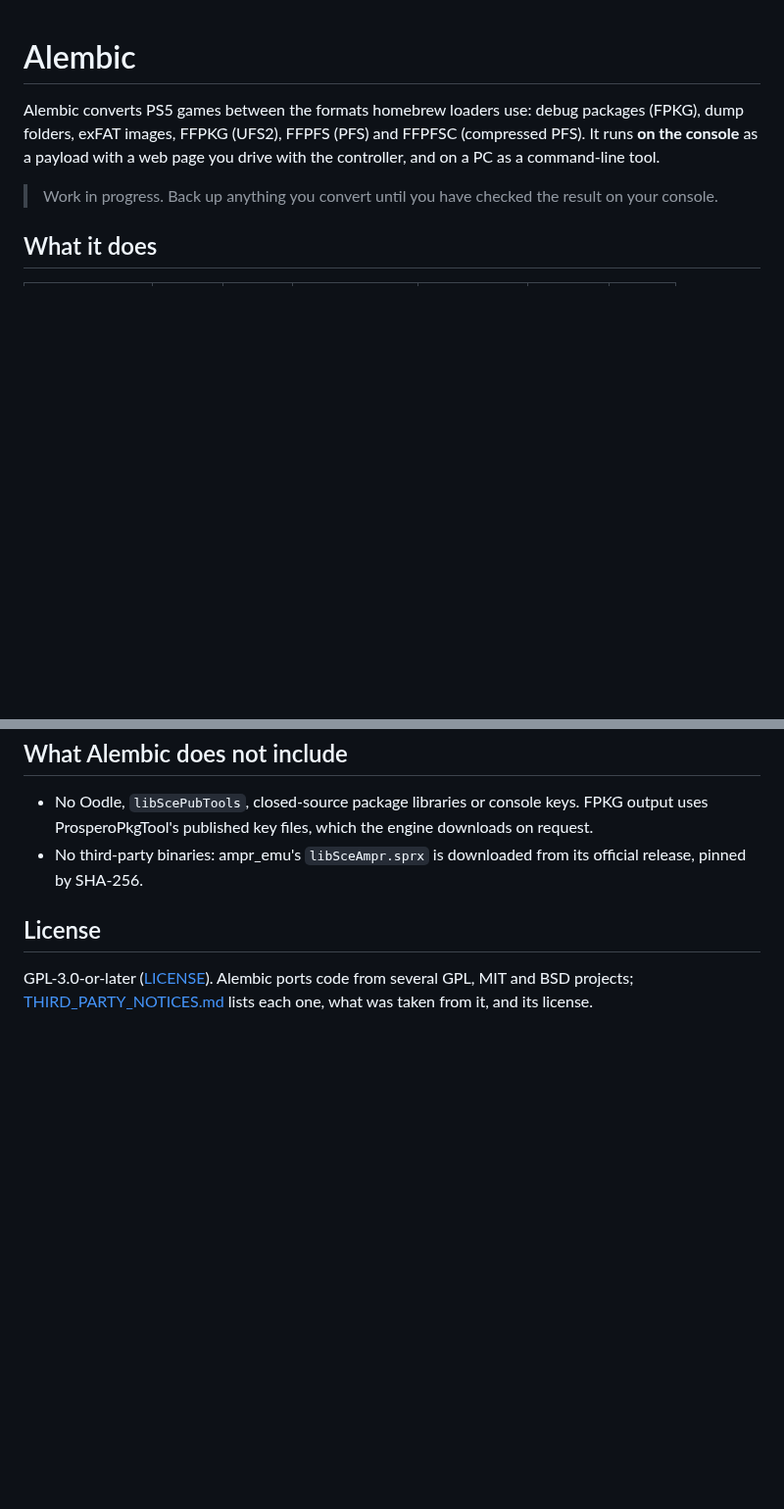
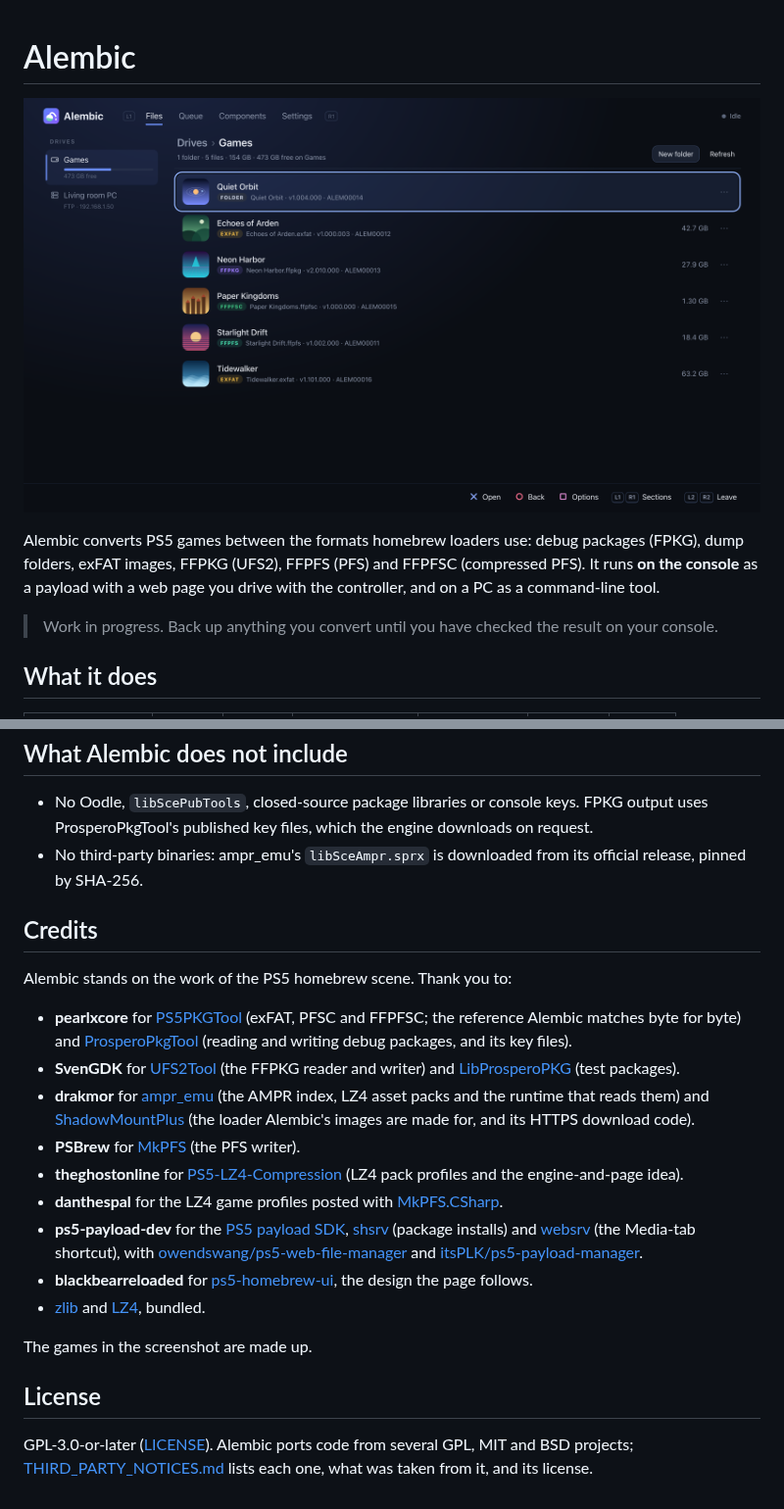
Before and after one commit to fthdgn-gh/Alembic, a Markdown page: README.md, 2 parts joined by grey strips. Shown at 98% size. GitHub-like rendering; pictures changed too: docs/screenshot.png (added); blank space fills up the shorter version.

Commit message:
README: screenshot and credits
A screenshot of the page as the PS5 browser shows it, with made-up demo
games, at the top; a Credits section thanks the projects Alembic ports
from or builds on.

Co-Authored-By: Claude Opus 5.5 <noreply@anthropic.com>

```diff
--- a/README.md
+++ b/README.md
@@ -1,4 +1,6 @@
 # Alembic
+
+![Alembic's page in the PS5 browser: a library of games in several formats, with drives and an FTP server on the left](docs/screenshot.png)
 
 Alembic converts PS5 games between the formats homebrew loaders use: debug
 packages (FPKG), dump folders, exFAT images, FFPKG (UFS2), FFPFS (PFS) and
@@ -133,6 +135,38 @@ tools/lz4-oracle/compare.sh    # LZ4 packs vs ampr_emu's ampr_pack.py
 - No third-party binaries: ampr_emu's `libSceAmpr.sprx` is downloaded from its
   official release, pinned by SHA-256.
 
+## Credits
+
+Alembic stands on the work of the PS5 homebrew scene. Thank you to:
+
+- **pearlxcore** for [PS5PKGTool](https://github.com/pearlxcore/PS5PKGTool)
+  (exFAT, PFSC and FFPFSC; the reference Alembic matches byte for byte) and
+  [ProsperoPkgTool](https://github.com/pearlxcore/ProsperoPkgTool) (reading
+  and writing debug packages, and its key files).
+- **SvenGDK** for [UFS2Tool](https://github.com/SvenGDK/UFS2Tool) (the FFPKG
+  reader and writer) and [LibProsperoPKG](https://github.com/SvenGDK/LibProsperoPKG)
+  (test packages).
+- **drakmor** for [ampr_emu](https://github.com/drakmor/ampr_emu) (the AMPR
+  index, LZ4 asset packs and the runtime that reads them) and
+  [ShadowMountPlus](https://github.com/drakmor/ShadowMountPlus) (the loader
+  Alembic's images are made for, and its HTTPS download code).
+- **PSBrew** for [MkPFS](https://github.com/PSBrew/MkPFS) (the PFS writer).
+- **theghostonline** for
+  [PS5-LZ4-Compression](https://github.com/theghostonline/PS5-LZ4-Compression)
+  (LZ4 pack profiles and the engine-and-page idea).
+- **danthespal** for the LZ4 game profiles posted with
+  [MkPFS.CSharp](https://github.com/danthespal/MkPFS.CSharp).
+- **ps5-payload-dev** for the [PS5 payload SDK](https://github.com/ps5-payload-dev/sdk),
+  [shsrv](https://github.com/ps5-payload-dev/shsrv) (package installs) and
+  [websrv](https://github.com/ps5-payload-dev/websrv) (the Media-tab shortcut),
+  with [owendswang/ps5-web-file-manager](https://github.com/owendswang/ps5-web-file-manager)
+  and [itsPLK/ps5-payload-manager](https://github.com/itsPLK/ps5-payload-manager).
+- **blackbearreloaded** for [ps5-homebrew-ui](https://github.com/blackbearreloaded/ps5-homebrew-ui),
+  the design the page follows.
+- [zlib](https://zlib.net) and [LZ4](https://github.com/lz4/lz4), bundled.
+
+The games in the screenshot are made up.
+
 ## License
 
 GPL-3.0-or-later ([LICENSE](LICENSE)). Alembic ports code from several GPL,
```
